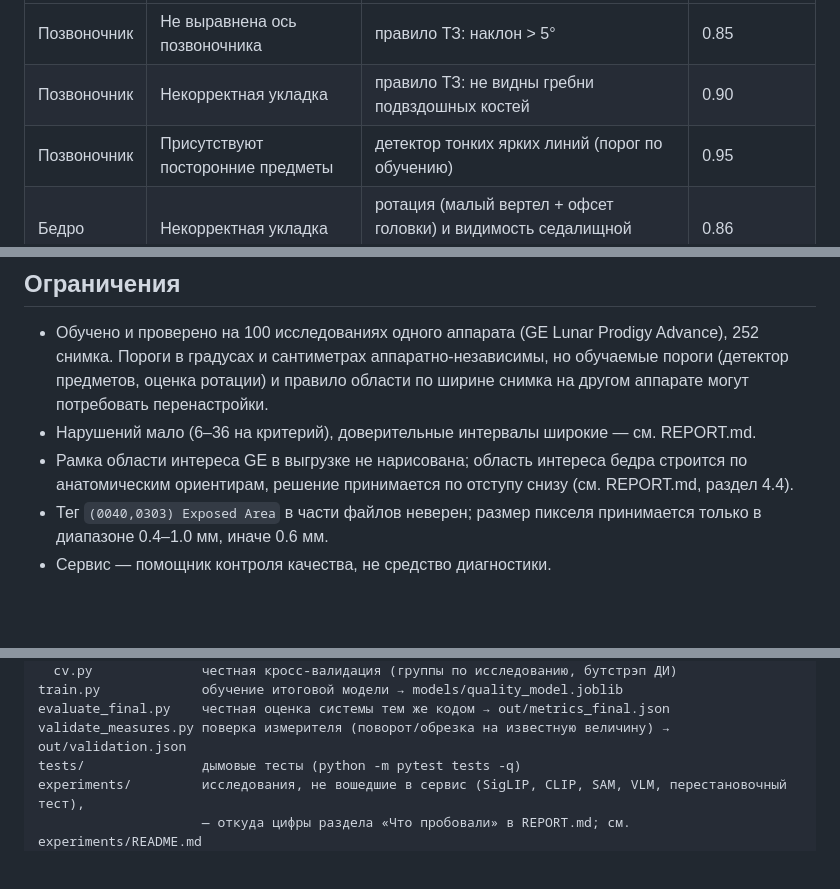
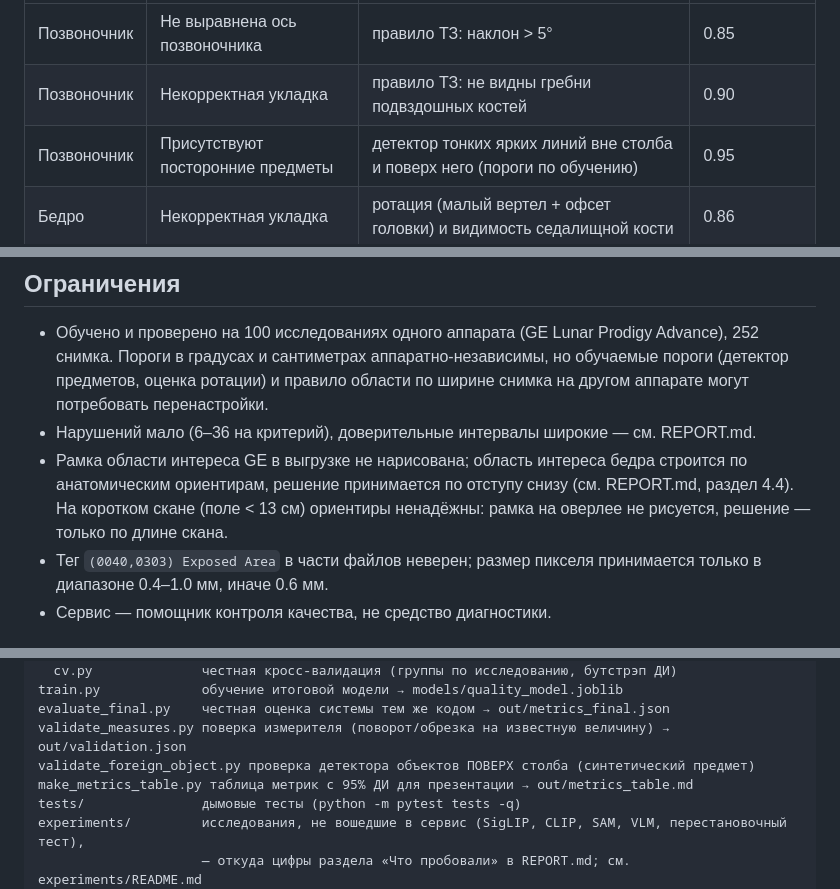
Before and after one commit to antohic2009-coder/hahahaha, a Markdown page: README.md, 3 parts joined by grey strips. GitHub-like rendering; blank space fills up the shorter version.

```diff
--- a/README.md
+++ b/README.md
@@ -12,7 +12,7 @@
 |---|---|---|---|
 | Позвоночник | Не выравнена ось позвоночника | правило ТЗ: наклон > 5° | 0.85 |
 | Позвоночник | Некорректная укладка | правило ТЗ: не видны гребни подвздошных костей | 0.90 |
-| Позвоночник | Присутствуют посторонние предметы | детектор тонких ярких линий (порог по обучению) | 0.95 |
+| Позвоночник | Присутствуют посторонние предметы | детектор тонких ярких линий вне столба и поверх него (пороги по обучению) | 0.95 |
 | Бедро | Некорректная укладка | ротация (малый вертел + офсет головки) и видимость седалищной кости | 0.86 |
 | Бедро | Некорректная область интереса | правила ТЗ: < 3 см ниже малого вертела или скан короче 13 см | 0.90 |
 | Всё | Качественное / есть нарушение | ИЛИ по критериям; `quality_prob` — AUC 0.83 | 0.83 |
@@ -31,6 +31,8 @@
 * Нарушений мало (6–36 на критерий), доверительные интервалы широкие — см. REPORT.md.
 * Рамка области интереса GE в выгрузке не нарисована; область интереса бедра строится
   по анатомическим ориентирам, решение принимается по отступу снизу (см. REPORT.md, раздел 4.4).
+  На коротком скане (поле < 13 см) ориентиры ненадёжны: рамка на оверлее не рисуется, решение —
+  только по длине скана.
 * Тег `(0040,0303) Exposed Area` в части файлов неверен; размер пикселя принимается только
   в диапазоне 0.4–1.0 мм, иначе 0.6 мм.
 * Сервис — помощник контроля качества, не средство диагностики.
@@ -54,6 +56,8 @@ dxa/                 пакет сервиса
 train.py             обучение итоговой модели → models/quality_model.joblib
 evaluate_final.py    честная оценка системы тем же кодом → out/metrics_final.json
 validate_measures.py поверка измерителя (поворот/обрезка на известную величину) → out/validation.json
+validate_foreign_object.py проверка детектора объектов ПОВЕРХ столба (синтетический предмет)
+make_metrics_table.py таблица метрик с 95% ДИ для презентации → out/metrics_table.md
 tests/               дымовые тесты (python -m pytest tests -q)
 experiments/         исследования, не вошедшие в сервис (SigLIP, CLIP, SAM, VLM, перестановочный тест),
                      — откуда цифры раздела «Что пробовали» в REPORT.md; см. experiments/README.md
```
Also changed, not shown: DEFENSE.md (added, +107 -0 lines), REPORT.md (+14 -3 lines).
